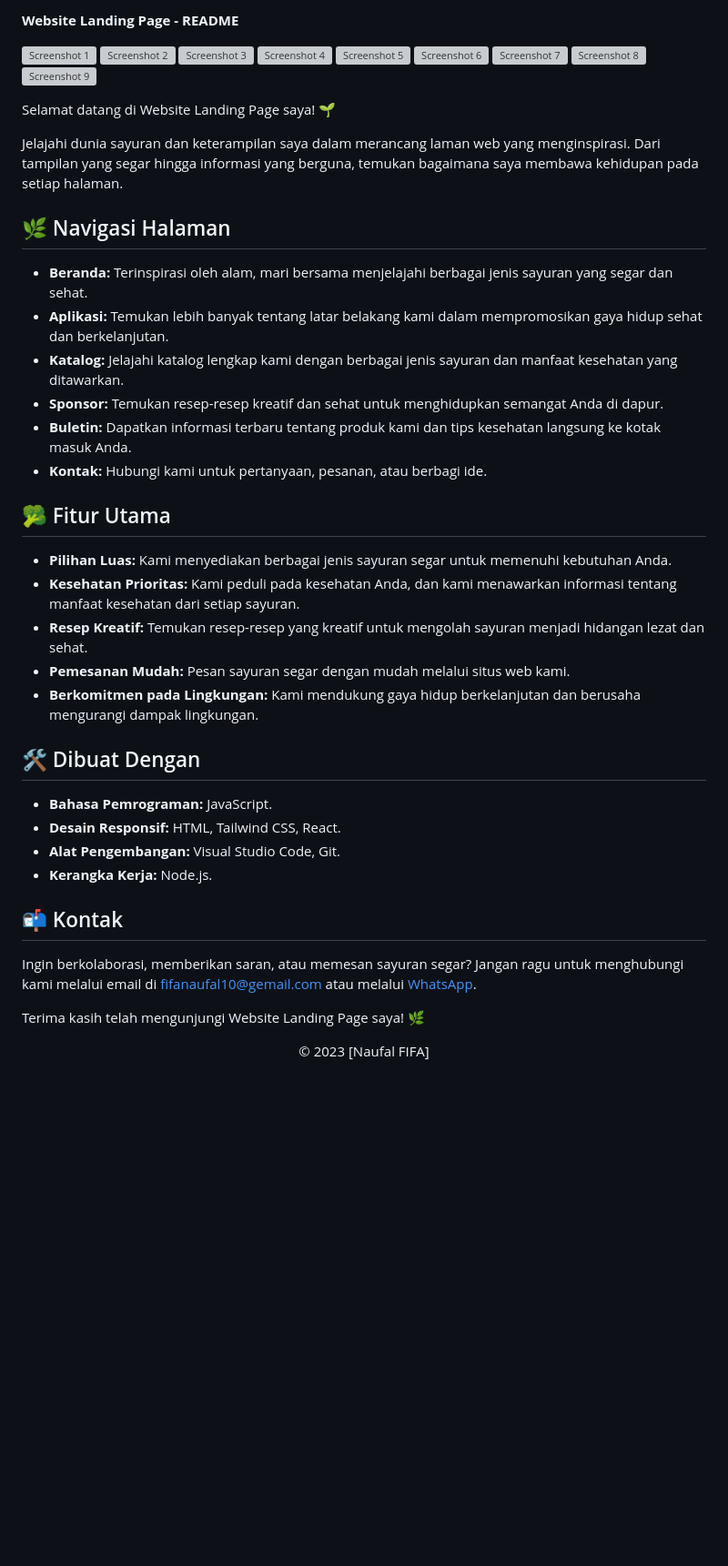
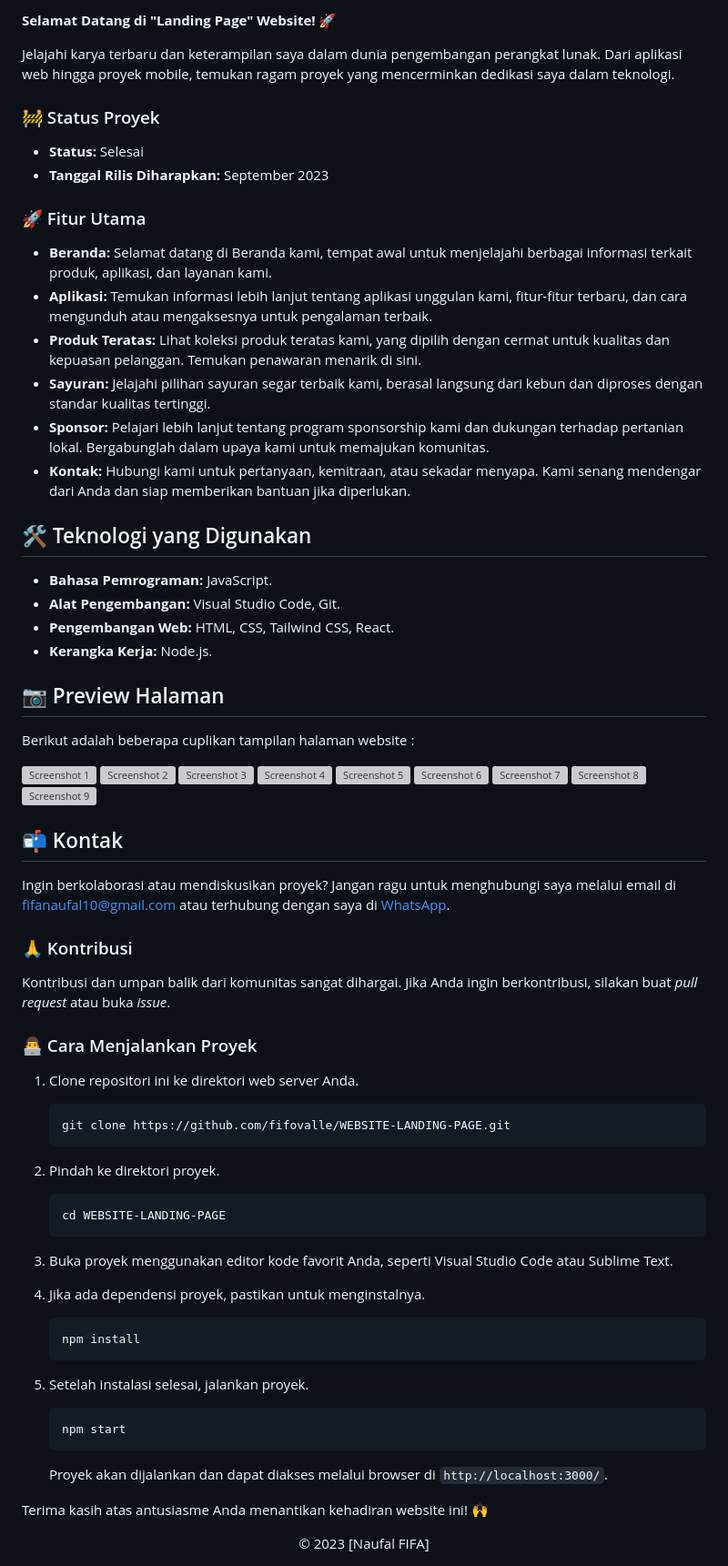
Before and after one commit to fifovalle/WEBSITE-LANDING-PAGE, a Markdown page: README.md, the part around the change. Shown at 91% size. Drawn GitHub-style; blank space fills up the shorter version; grey boxes are pictures that could not be loaded.

Commit message:
Memodifikasi file readme

````diff
--- a/README.md
+++ b/README.md
@@ -1,4 +1,31 @@
-**Website Landing Page - README**
+**Selamat Datang di "Landing Page" Website! 🚀**
+
+Jelajahi karya terbaru dan keterampilan saya dalam dunia pengembangan perangkat lunak. Dari aplikasi web hingga proyek mobile, temukan ragam proyek yang mencerminkan dedikasi saya dalam teknologi.
+
+### 🚧 Status Proyek
+
+- **Status:** Selesai
+- **Tanggal Rilis Diharapkan:** September 2023
+
+### 🚀 Fitur Utama
+
+- **Beranda:** Selamat datang di Beranda kami, tempat awal untuk menjelajahi berbagai informasi terkait produk, aplikasi, dan layanan kami.
+- **Aplikasi:** Temukan informasi lebih lanjut tentang aplikasi unggulan kami, fitur-fitur terbaru, dan cara mengunduh atau mengaksesnya untuk pengalaman terbaik.
+- **Produk Teratas:** Lihat koleksi produk teratas kami, yang dipilih dengan cermat untuk kualitas dan kepuasan pelanggan. Temukan penawaran menarik di sini.
+- **Sayuran:** Jelajahi pilihan sayuran segar terbaik kami, berasal langsung dari kebun dan diproses dengan standar kualitas tertinggi.
+- **Sponsor:** Pelajari lebih lanjut tentang program sponsorship kami dan dukungan terhadap pertanian lokal. Bergabunglah dalam upaya kami untuk memajukan komunitas.
+- **Kontak:** Hubungi kami untuk pertanyaan, kemitraan, atau sekadar menyapa. Kami senang mendengar dari Anda dan siap memberikan bantuan jika diperlukan.
+
+## 🛠️ Teknologi yang Digunakan
+
+- **Bahasa Pemrograman:** JavaScript.
+- **Alat Pengembangan:** Visual Studio Code, Git.
+- **Pengembangan Web:** HTML, CSS, Tailwind CSS, React.
+- **Kerangka Kerja:** Node.js.
+
+## 📷 Preview Halaman
+
+Berikut adalah beberapa cuplikan tampilan halaman website :
 
 ![Screenshot 1](https://github.com/fifovalle/WEBSITE-LANDING-PAGE/assets/90078068/5028f086-5cdc-4264-8b67-4854fefc1bed)
 ![Screenshot 2](https://github.com/fifovalle/WEBSITE-LANDING-PAGE/assets/90078068/65c5506e-8bf0-406a-ae6b-f0948637cc30)
@@ -10,39 +37,45 @@
 ![Screenshot 8](https://github.com/fifovalle/WEBSITE-LANDING-PAGE/assets/90078068/7a24594b-76cb-4029-b70c-eea054fb52f6)
 ![Screenshot 9](https://github.com/fifovalle/WEBSITE-LANDING-PAGE/assets/90078068/6951ff72-b9d4-4a1f-895d-56ab84585137)
 
-Selamat datang di Website Landing Page saya! 🌱
-
-Jelajahi dunia sayuran dan keterampilan saya dalam merancang laman web yang menginspirasi. Dari tampilan yang segar hingga informasi yang berguna, temukan bagaimana saya membawa kehidupan pada setiap halaman.
-
-## 🌿 Navigasi Halaman
-
-- **Beranda:** Terinspirasi oleh alam, mari bersama menjelajahi berbagai jenis sayuran yang segar dan sehat.
-- **Aplikasi:** Temukan lebih banyak tentang latar belakang kami dalam mempromosikan gaya hidup sehat dan berkelanjutan.
-- **Katalog:** Jelajahi katalog lengkap kami dengan berbagai jenis sayuran dan manfaat kesehatan yang ditawarkan.
-- **Sponsor:** Temukan resep-resep kreatif dan sehat untuk menghidupkan semangat Anda di dapur.
-- **Buletin:** Dapatkan informasi terbaru tentang produk kami dan tips kesehatan langsung ke kotak masuk Anda.
-- **Kontak:** Hubungi kami untuk pertanyaan, pesanan, atau berbagi ide.
-
-## 🥦 Fitur Utama
-
-- **Pilihan Luas:** Kami menyediakan berbagai jenis sayuran segar untuk memenuhi kebutuhan Anda.
-- **Kesehatan Prioritas:** Kami peduli pada kesehatan Anda, dan kami menawarkan informasi tentang manfaat kesehatan dari setiap sayuran.
-- **Resep Kreatif:** Temukan resep-resep yang kreatif untuk mengolah sayuran menjadi hidangan lezat dan sehat.
-- **Pemesanan Mudah:** Pesan sayuran segar dengan mudah melalui situs web kami.
-- **Berkomitmen pada Lingkungan:** Kami mendukung gaya hidup berkelanjutan dan berusaha mengurangi dampak lingkungan.
-
-## 🛠️ Dibuat Dengan
-
-- **Bahasa Pemrograman:** JavaScript.
-- **Desain Responsif:** HTML, Tailwind CSS, React.
-- **Alat Pengembangan:** Visual Studio Code, Git.
-- **Kerangka Kerja:** Node.js.
-
 ## 📬 Kontak
 
-Ingin berkolaborasi, memberikan saran, atau memesan sayuran segar? Jangan ragu untuk menghubungi kami melalui email di [fifanaufal10@gemail.com](mailto:fifanaufal10@gmail.com) atau melalui [WhatsApp](https://wa.me/+6281223652490).
+Ingin berkolaborasi atau mendiskusikan proyek? Jangan ragu untuk menghubungi saya melalui email di [fifanaufal10@gmail.com](mailto:fifanaufal10@gmail.com) atau terhubung dengan saya di [WhatsApp](https://wa.me/+6281223652490).
 
-Terima kasih telah mengunjungi Website Landing Page saya! 🌿
+### 🙏 Kontribusi
+
+Kontribusi dan umpan balik dari komunitas sangat dihargai. Jika Anda ingin berkontribusi, silakan buat _pull request_ atau buka _issue_.
+
+### 👨‍💻 Cara Menjalankan Proyek
+
+1. Clone repositori ini ke direktori web server Anda.
+
+   ```bash
+   git clone https://github.com/fifovalle/WEBSITE-LANDING-PAGE.git
+   ```
+
+2. Pindah ke direktori proyek.
+
+   ```bash
+   cd WEBSITE-LANDING-PAGE
+   ```
+
+3. Buka proyek menggunakan editor kode favorit Anda, seperti Visual Studio Code atau Sublime Text.
+
+4. Jika ada dependensi proyek, pastikan untuk menginstalnya.
+
+   ```bash
+   npm install
+   ```
+
+5. Setelah instalasi selesai, jalankan proyek.
+
+   ```bash
+   npm start
+   ```
+
+   Proyek akan dijalankan dan dapat diakses melalui browser di `http://localhost:3000/`.
+
+Terima kasih atas antusiasme Anda menantikan kehadiran website ini! 🙌
 
 <div align="center">
   &copy; 2023 [Naufal FIFA]
````
